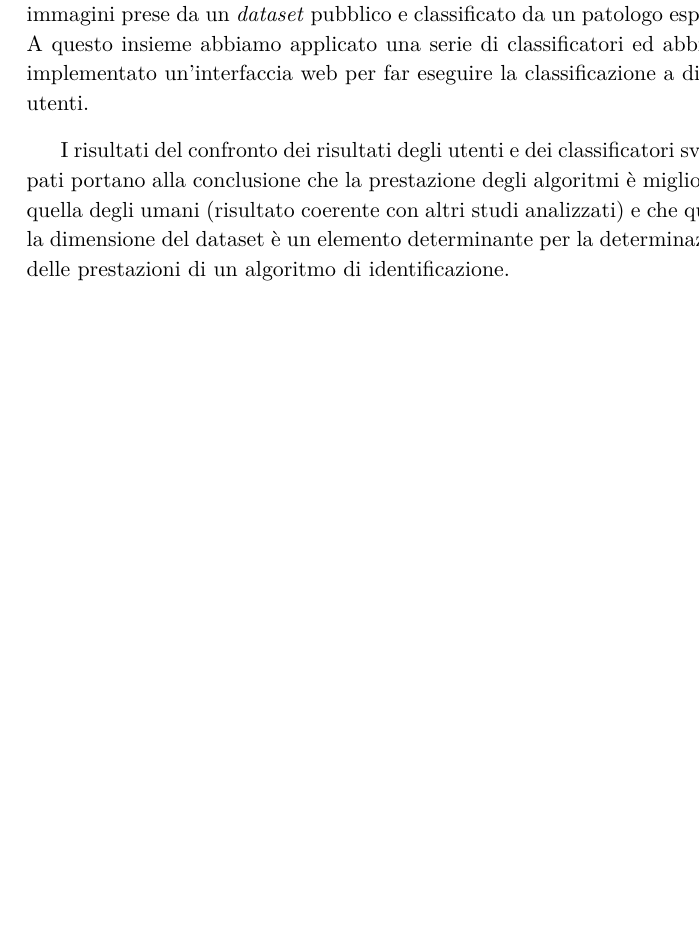
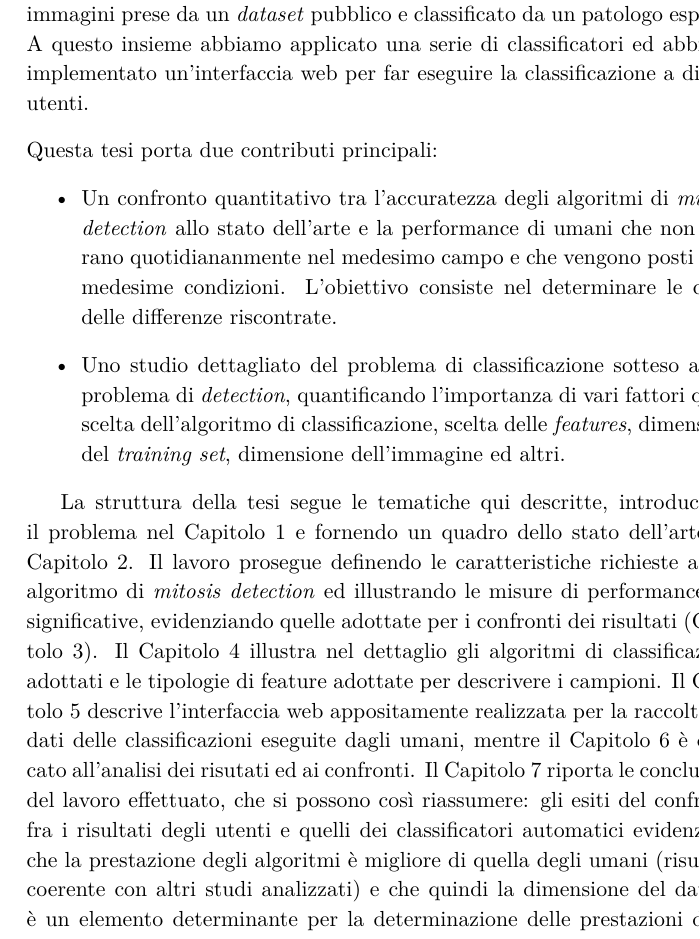
Before and after one commit to Ccaccia73/master-thesis, a LaTeX thesis (thesis.tex, which reads abstract.tex): part of page 6 of 145, cut so that both start at the same text, the shorter picture padded with empty space. Compiled offline with pdfLaTeX.

Commit message:
abstract aggiornato

```diff
--- a/abstract.tex
+++ b/abstract.tex
@@ -48,6 +48,19 @@ la classificazione a diversi utenti.
 
 \vspace{0.3cm}
 
-I risultati del confronto dei risultati degli utenti e dei classificatori sviluppati portano alla conclusione che la prestazione degli
+\noindent Questa tesi porta due contributi principali:
+\begin{itemize}
+ \item Un confronto quantitativo tra l'accuratezza degli algoritmi di \textit{mitosis detection} allo stato dell'arte e la performance di umani che non ope-rano quotidiananmente nel medesimo campo
+ e che vengono posti nelle medesime condizioni. L'obiettivo consiste nel determinare le cause delle differenze riscontrate.
+ \item Uno studio dettagliato del problema di classificazione sotteso a tale problema di \textit{detection}, quantificando l'importanza di vari fattori quali:
+ scelta dell'algoritmo di classificazione, scelta delle \textit{features}, dimensione del \textit{training set}, dimensione dell'immagine ed altri.
+\end{itemize}
+
+La struttura della tesi segue le tematiche qui descritte, introducendo il problema nel Capitolo \ref{Introduction} e fornendo un quadro dello stato dell'arte nel Capitolo \ref{chapter2}.
+Il lavoro prosegue definendo le caratteristiche richieste ad un algoritmo di \textit{mitosis detection} ed illustrando le misure di performance pi\`{u} significative, evidenziando
+quelle adottate per i confronti dei risultati (Capitolo \ref{chapter3}). Il Capitolo \ref{chapter4} illustra nel dettaglio gli algoritmi di classificazione adottati e le tipologie
+di feature adottate per descrivere i campioni. Il Capitolo \ref{chapter5} descrive l'interfaccia web appositamente realizzata per la raccolta dei dati delle classificazioni
+eseguite dagli umani, mentre il Capitolo \ref{chapter6} \`{e} dedicato all'analisi dei risutati ed ai confronti. Il Capitolo \ref{chapter7} riporta le conclusioni del lavoro
+effettuato, che si possono cos\`{\i} riassumere: gli esiti del confronto fra i risultati degli utenti e quelli dei classificatori automatici evidenziano che la prestazione degli
 algoritmi \`{e} migliore di quella degli umani (risultato coerente con altri studi analizzati) e che quindi la dimensione del dataset
 \`{e} un elemento determinante per la determinazione delle prestazioni di un algoritmo di identificazione.
```
